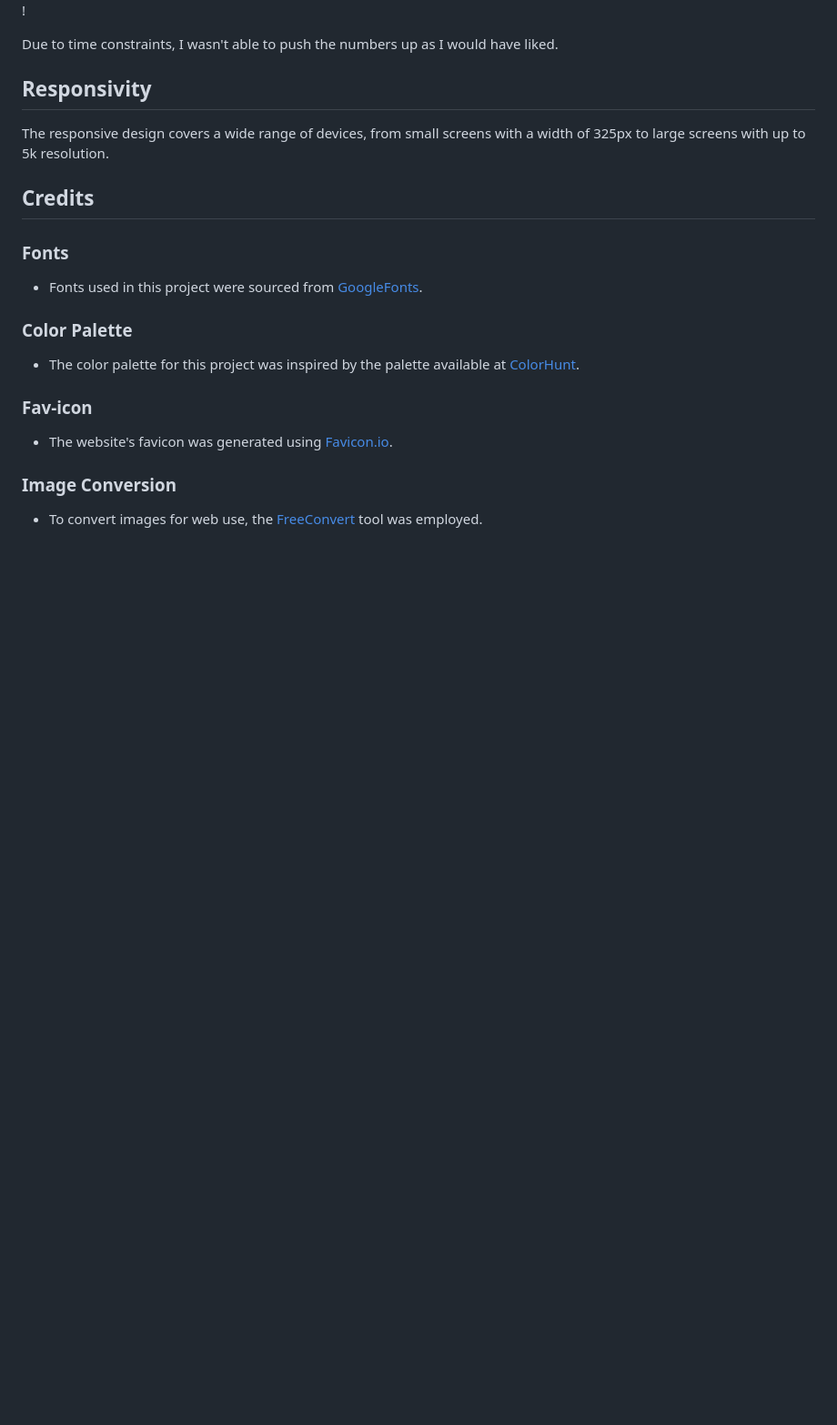
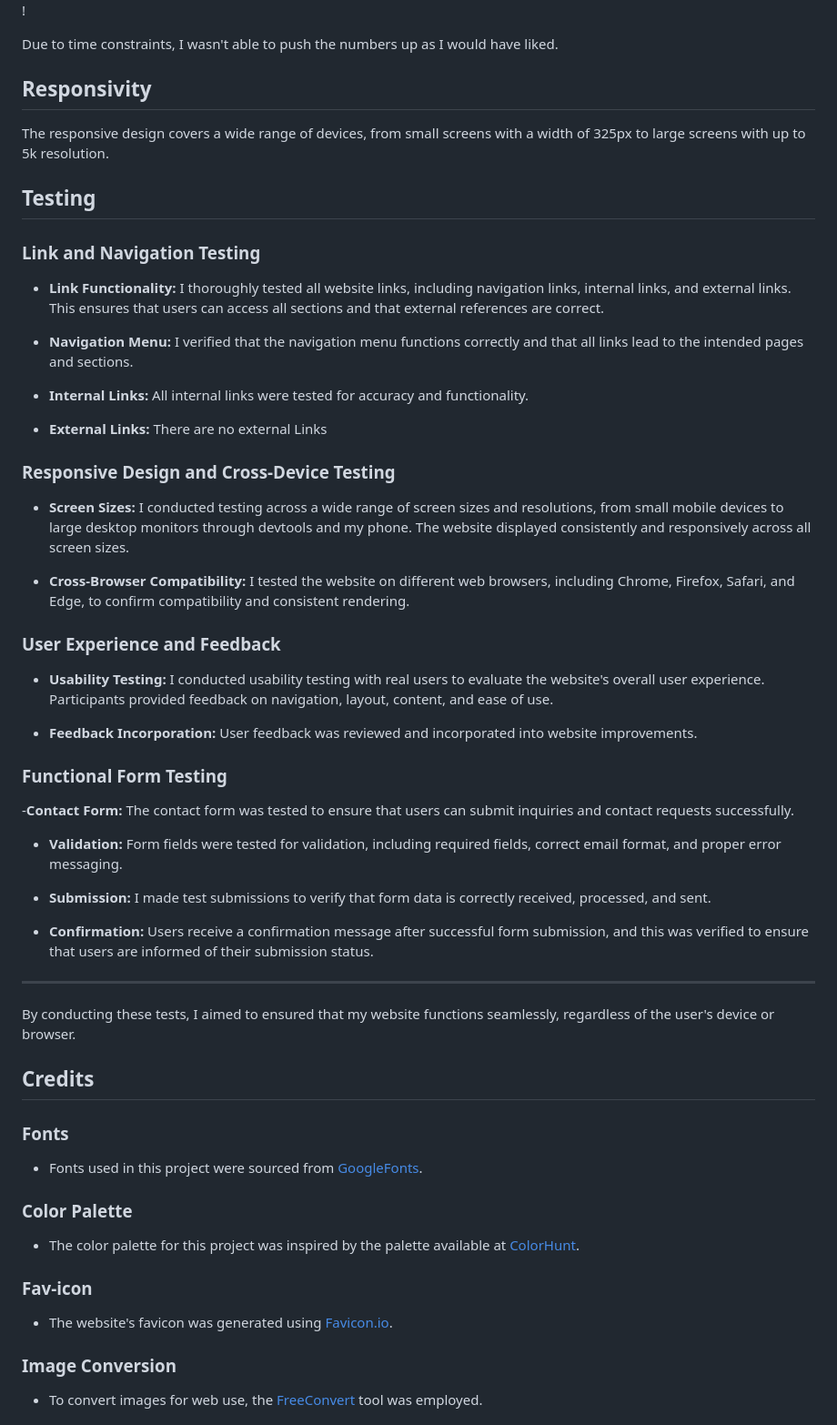
Before and after one commit to CosmicCanCodes/mercury-solutions, a Markdown page: README.md, the part around the change printed below. Shown: that part at 91% size. GitHub-like rendering; blank space fills up the shorter version.

Commit message:
Added Testing

```diff
--- a/README.md
+++ b/README.md
@@ -257,6 +257,45 @@ Due to time constraints, I wasn't able to push the numbers up as I would have li
 
 The responsive design covers a wide range of devices, from small screens with a width of 325px to large screens with up to 5k resolution.
 
+## Testing
+
+### Link and Navigation Testing
+
+- **Link Functionality:** I thoroughly tested all website links, including navigation links, internal links, and external links. This ensures that users can access all sections and that external references are correct.
+
+- **Navigation Menu:** I verified that the navigation menu functions correctly and that all links lead to the intended pages and sections.
+
+- **Internal Links:** All internal links were tested for accuracy and functionality.
+
+- **External Links:** There are no external Links
+
+### Responsive Design and Cross-Device Testing
+
+- **Screen Sizes:** I conducted testing across a wide range of screen sizes and resolutions, from small mobile devices to large desktop monitors through devtools and my phone. The website displayed consistently and responsively across all screen sizes.
+
+- **Cross-Browser Compatibility:** I tested the website on different web browsers, including Chrome, Firefox, Safari, and Edge, to confirm compatibility and consistent rendering.
+
+### User Experience and Feedback
+
+- **Usability Testing:** I conducted usability testing with real users to evaluate the website's overall user experience. Participants provided feedback on navigation, layout, content, and ease of use.
+
+- **Feedback Incorporation:** User feedback was  reviewed and incorporated into website improvements.
+
+### Functional Form Testing
+
+-**Contact Form:** The contact form was tested to ensure that users can submit inquiries and contact requests successfully.
+
+- **Validation:** Form fields were tested for validation, including required fields, correct email format, and proper error messaging.
+
+- **Submission:** I made test submissions to verify that form data is correctly received, processed, and sent.
+
+- **Confirmation:** Users receive a confirmation message after successful form submission, and this was verified to ensure that users are informed of their submission status.
+
+---
+
+By conducting these  tests, I aimed to ensured that my website functions seamlessly, regardless of the user's device or browser.
+
+
 ## Credits
 
 ### Fonts
```
Also changed, not shown: other parts of README.md (+1 -1 lines).
